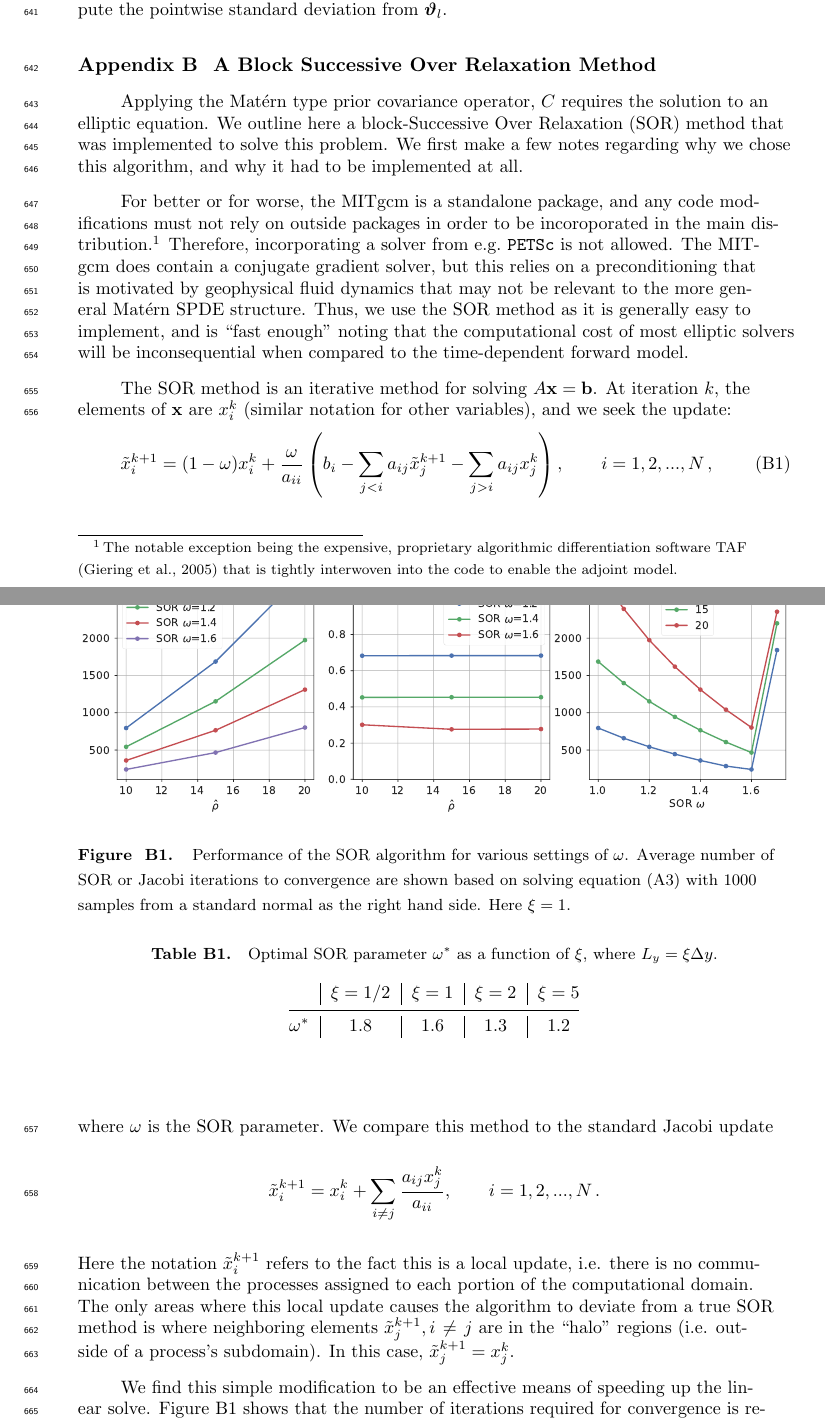
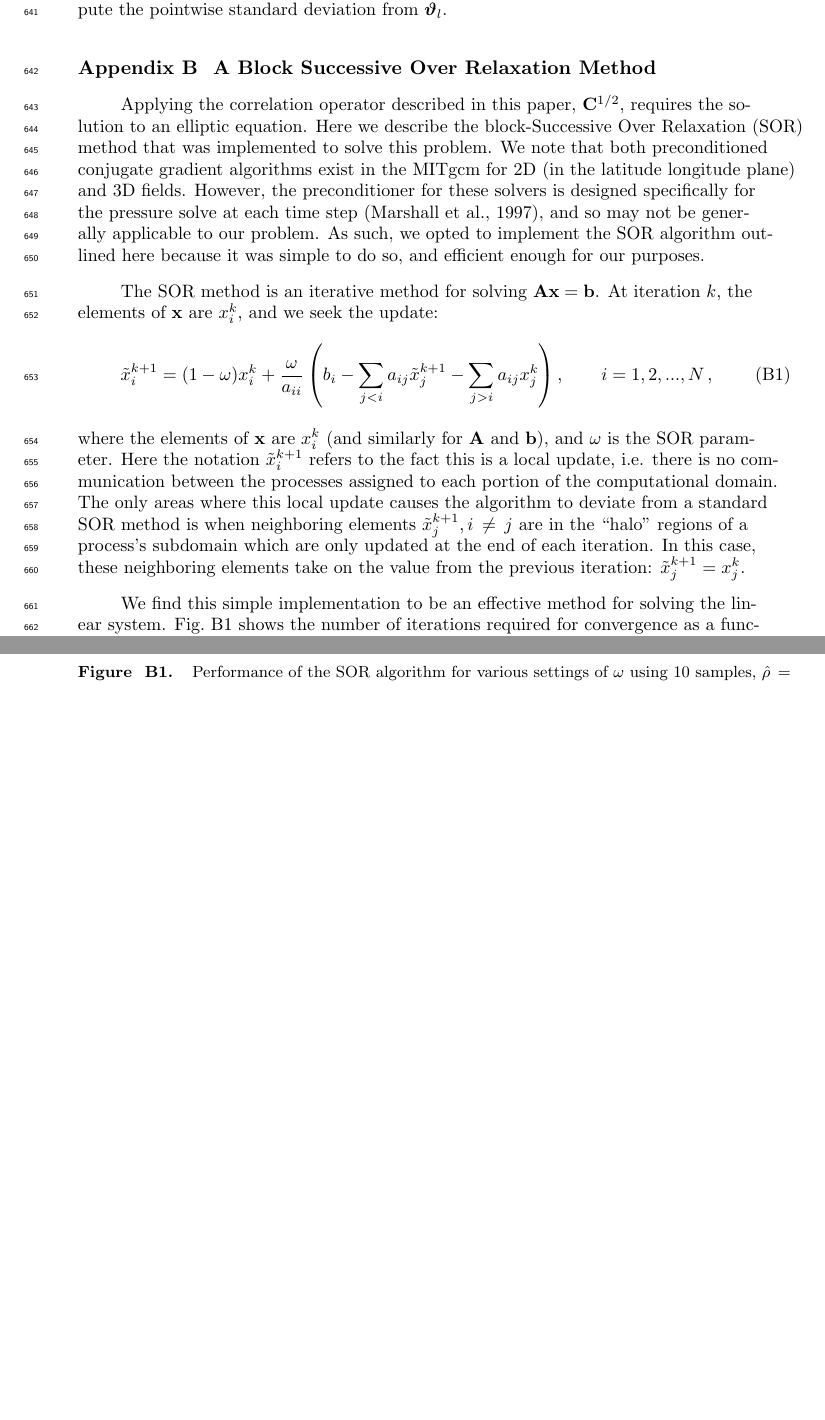
Before and after one commit to timothyas/generic-matern-covariance, a LaTeX document (tex/main.tex, which reads tex/block_sor.tex): two parts of pages 20 and 21 of 24 before the commit and two parts of pages 20 and 21 of 23 after it, joined at a grey line, cut so that both start at the same text, the shorter picture padded with empty space. Compiled offline with pdfLaTeX.

Commit message:
appendix is done

```diff
--- a/tex/block_sor.tex
+++ b/tex/block_sor.tex
@@ -1,61 +1,45 @@
 \section{A Block Successive Over Relaxation Method}
 \label{sec:block_sor}
 
-Applying the Mat\'ern type prior covariance operator, $C$
+Applying the correlation operator described in this paper, $\corrMat^{1/2}$,
 requires the solution to an elliptic equation.
-We outline here a block-Successive Over Relaxation (SOR) method that was
+Here we describe the block-Successive Over Relaxation (SOR) method that was
 implemented to solve this problem.
-We first make a few notes regarding why we chose this algorithm, and why it had
-to be implemented at all.
+We note that both preconditioned conjugate gradient algorithms exist in the
+MITgcm for 2D (in the latitude longitude plane) and 3D fields.
+However, the preconditioner for these solvers is designed specifically for the
+pressure solve at each time step \citep{marshall_finite-volume_1997},
+and so may not be generally applicable to our problem.
+As such, we opted to implement the SOR algorithm outlined here because it was
+simple to do so, and efficient enough for our purposes.
 
-For better or for worse, the MITgcm is a standalone package, and any code
-modifications must not rely on outside packages in order to be incoroporated in
-the main distribution.\footnote{The notable exception being the expensive,
-    proprietary algorithmic differentiation software TAF \citep{giering2005}
-    that is tightly interwoven into the code to enable the adjoint model.}
-Therefore, incorporating a solver from e.g.\ \texttt{PETSc} is not allowed.
-The MITgcm does contain a conjugate gradient solver, but this relies on
-a preconditioning that is motivated by geophysical fluid dynamics that may not
-be relevant to the more general Mat\'ern SPDE structure.
-Thus, we use the SOR method as it is generally easy to implement, and is ``fast
-enough'' noting that the computational cost of most elliptic solvers will be
-inconsequential when compared to the time-dependent forward model.
-
-The SOR method is an iterative method for solving $A\mathbf{x} = \mathbf{b}$.
-At iteration $k$, the elements of $\mathbf{x}$ are $x_i^k$ (similar
-notation for other variables), and we seek the update:
-\begin{linenomath}\begin{equation}
+The SOR method is an iterative method for solving $\mathbf{A}\mathbf{x} = \mathbf{b}$.
+At iteration $k$, the elements of $\mathbf{x}$ are $x_i^k$, and we seek the update:
+\begin{linenomath*}\begin{equation}
     \tilde{x}_i^{k+1} = (1-\omega) x_i^k + \dfrac{\omega}{a_{ii}}
     \left( b_i - \sum_{j<i}a_{ij}\tilde{x}_j^{k+1} -
         \sum_{j>i}a_{ij}x_j^{k}\right), \qquad
         i=1,2,...,N \, ,
     \label{eq:sor_update}
-\end{equation}\end{linenomath}
-where $\omega$ is the SOR parameter.
-We compare this method to the standard Jacobi update
-\begin{linenomath*}\begin{equation*}
-    \tilde{x}_i^{k+1} = x_i^k + \sum_{i\ne j}\dfrac{a_{ij}x_j^k}{a_{ii}},
-    \qquad i=1,2,...,N \, .
-\end{equation*}\end{linenomath*}
+\end{equation}\end{linenomath*}
+where the elements of $\mathbf{x}$ are $x_i^k$ (and similarly for $\mathbf{A}$
+and $\mathbf{b}$), and $\omega$ is the SOR parameter.
 Here the notation $\tilde{x}_i^{k+1}$ refers to the fact this is a local update,
 i.e. there is no communication between the processes assigned to each portion of
 the computational domain.
 The only areas where this local update causes the algorithm to deviate from a
-true SOR method is where neighboring elements
-$\tilde{x}^{k+1}_{j}, i\ne j$ are in the ``halo'' regions (i.e. outside of a
-process's subdomain).
-In this case, $\tilde{x}^{k+1}_j = x^k_j$.
+standard SOR method is when neighboring elements
+$\tilde{x}^{k+1}_{j}, i\ne j$ are in the ``halo'' regions of a process's
+subdomain which are only updated at the end of each iteration.
+In this case, these neighboring elements take on the value from the previous
+iteration: $\tilde{x}^{k+1}_j = x^k_j$.
 
 \begin{figure}
-    \includegraphics[width=\textwidth]{../figures/sor_noXi.pdf}
-    \caption{Performance of the SOR algorithm for various settings of $\omega$.
-        Average number of SOR or Jacobi iterations to convergence are shown
-        based on solving equation \eqref{eq:fv_spde} with 1000 samples from a
-        standard normal as the right hand side. Here $\xi=1$.}
+    \centering
+    \includegraphics[width=.5\textwidth]{../figures/sor_parameter.pdf}
+    \caption{Performance of the SOR algorithm for various settings of $\omega$
+        using 10 samples, $\rangeh=10$, tolerance of $10^{-15}$, and $M=1$.
+    }
     \label{fig:sor}
 \end{figure}
 
-We find this simple modification to be an effective means of speeding up the
-linear solve.
-Figure \ref{fig:sor} shows that the number of iterations required for
-convergence is reduced to about 30\% of the Jacobi scheme.
@@ -79,10 +46,5 @@ the standard Jacobi algorithm.
-\begin{table}[]
-    \centering
-    \caption{Optimal SOR parameter $\omega^*$ as a function of
-        $\xi$, where $L_y = \xi \Delta y$.}
-    \label{table:sor_xi}
-    \begin{tabular}{c|c|c|c|c}
-                   & $\xi=1/2$ & $\xi=1$ & $\xi=2$ & $\xi=5$ \\ \hline
-        $\omega^*$ & 1.8 & 1.6 & 1.3 & 1.2                   \\
-\end{tabular}
-\end{table}
+We find this simple implementation to be an effective method for solving the
+linear system.
+\cref{fig:sor} shows the number of iterations required for
+convergence as a function of the parameter $\omega$, with an optimal value of
+approximately $\omega^*=1.3$.
```
Also changed, not shown: tex/llc90.tex (+1 -1 lines), tex/block_sor.tex (32 more changed lines).
